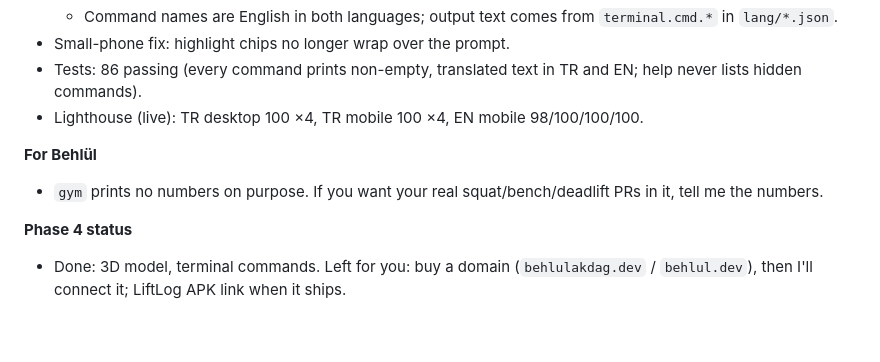
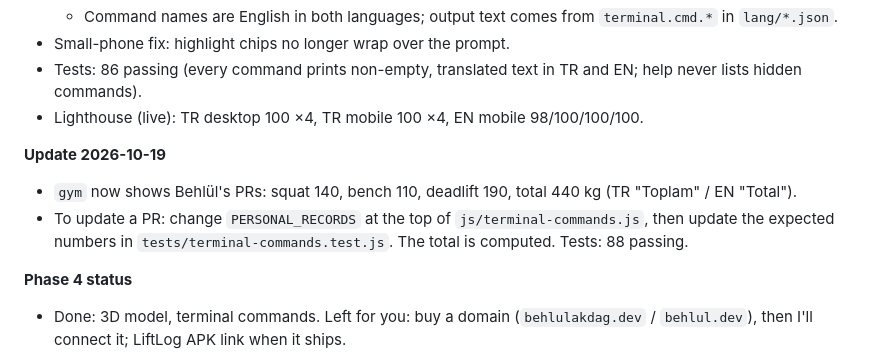
Before and after one commit to behlulakdag/behlulakdag.github.io, a Markdown page: PROGRESS.md, the part around the change. Rendered like a GitHub page; blank space fills up the shorter version.

Commit message:
docs: note where personal records live
Co-Authored-By: Claude Opus 5.5 <noreply@anthropic.com>

```diff
--- a/PROGRESS.md
+++ b/PROGRESS.md
@@ -148,8 +148,9 @@
 - Tests: 86 passing (every command prints non-empty, translated text in TR and EN; help never lists hidden commands).
 - Lighthouse (live): TR desktop 100 ×4, TR mobile 100 ×4, EN mobile 98/100/100/100.
 
-**For Behlül**
-- `gym` prints no numbers on purpose. If you want your real squat/bench/deadlift PRs in it, tell me the numbers.
+**Update 2026-10-19**
+- `gym` now shows Behlül's PRs: squat 140, bench 110, deadlift 190, total 440 kg (TR "Toplam" / EN "Total").
+- To update a PR: change `PERSONAL_RECORDS` at the top of `js/terminal-commands.js`, then update the expected numbers in `tests/terminal-commands.test.js`. The total is computed. Tests: 88 passing.
 
 **Phase 4 status**
 - Done: 3D model, terminal commands. Left for you: buy a domain (`behlulakdag.dev` / `behlul.dev`), then I'll connect it; LiftLog APK link when it ships.
```
